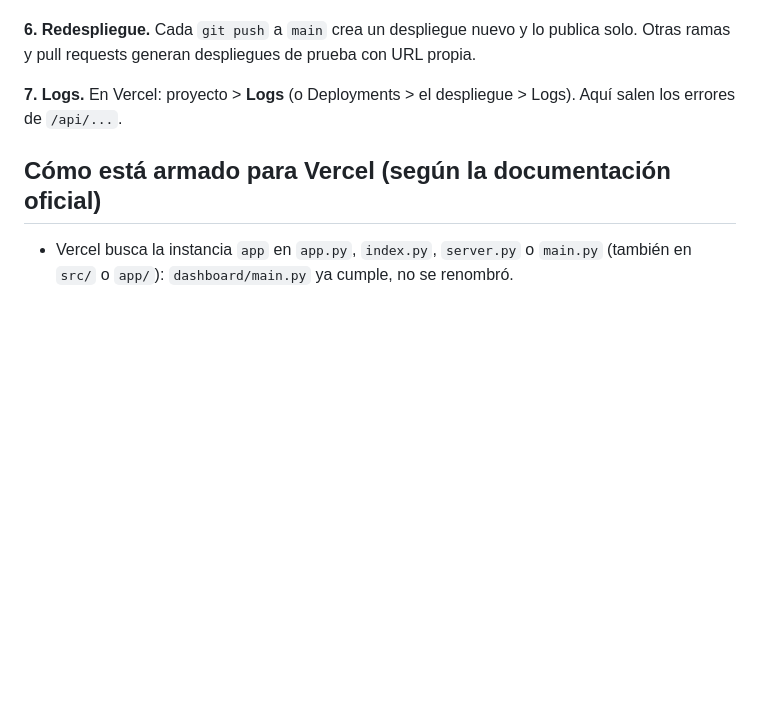
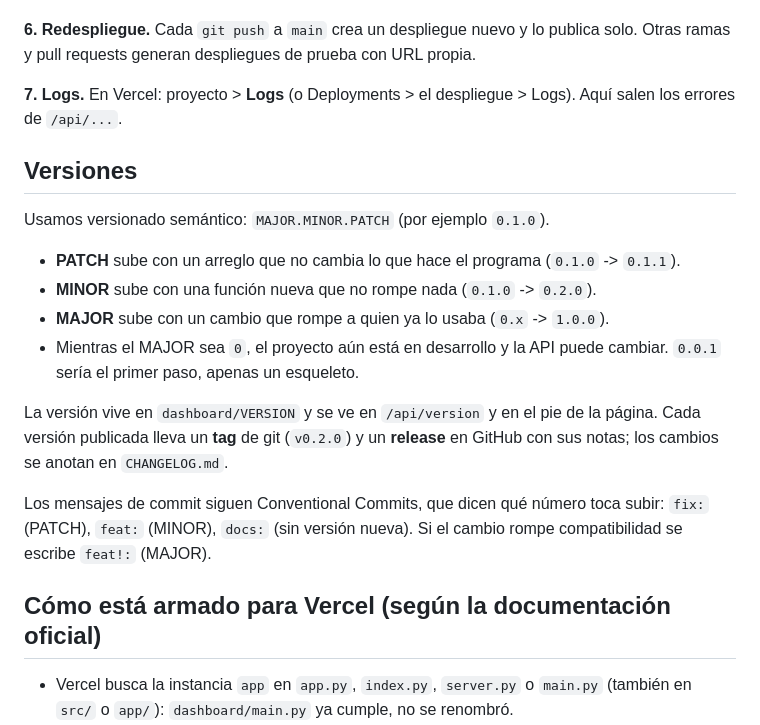
Before and after one commit to Enrique-moon/taller-iot-proyecto1, a Markdown page: README.md, the part around the change. Drawn GitHub-style; blank space fills up the shorter version.

Commit message:
docs: changelog y versiones
Co-Authored-By: Claude Sonnet 5.5 <noreply@anthropic.com>

```diff
--- a/README.md
+++ b/README.md
@@ -56,6 +56,19 @@ git push -u origin main
 
 **7. Logs.** En Vercel: proyecto > **Logs** (o Deployments > el despliegue > Logs). Aquí salen los errores de `/api/...`.
 
+## Versiones
+
+Usamos versionado semántico: `MAJOR.MINOR.PATCH` (por ejemplo `0.1.0`).
+
+- **PATCH** sube con un arreglo que no cambia lo que hace el programa (`0.1.0` -> `0.1.1`).
+- **MINOR** sube con una función nueva que no rompe nada (`0.1.0` -> `0.2.0`).
+- **MAJOR** sube con un cambio que rompe a quien ya lo usaba (`0.x` -> `1.0.0`).
+- Mientras el MAJOR sea `0`, el proyecto aún está en desarrollo y la API puede cambiar. `0.0.1` sería el primer paso, apenas un esqueleto.
+
+La versión vive en `dashboard/VERSION` y se ve en `/api/version` y en el pie de la página. Cada versión publicada lleva un **tag** de git (`v0.2.0`) y un **release** en GitHub con sus notas; los cambios se anotan en `CHANGELOG.md`.
+
+Los mensajes de commit siguen Conventional Commits, que dicen qué número toca subir: `fix:` (PATCH), `feat:` (MINOR), `docs:` (sin versión nueva). Si el cambio rompe compatibilidad se escribe `feat!:` (MAJOR).
+
 ## Cómo está armado para Vercel (según la documentación oficial)
 
 - Vercel busca la instancia `app` en `app.py`, `index.py`, `server.py` o `main.py` (también en `src/` o `app/`): `dashboard/main.py` ya cumple, no se renombró.
```
Also changed, not shown: CHANGELOG.md (added, +13 -0 lines).
